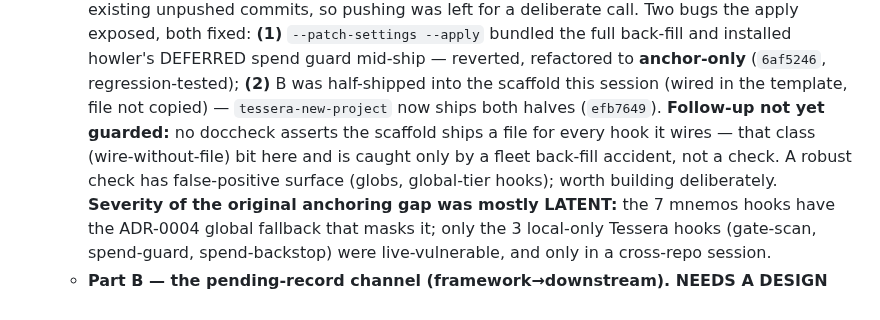
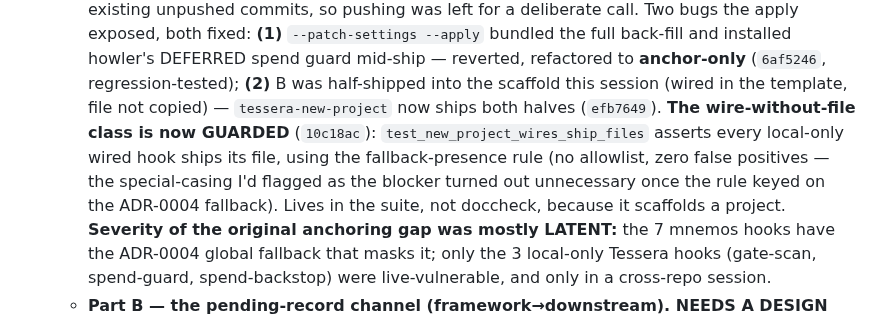
Before and after one commit to lciacci/tessera, a Markdown page: _project_specs/todos/active.md, the part around the change. Rendered like a GitHub page.

Commit message:
docs(todos): the wire-without-file class is now guarded
Co-Authored-By: Claude Opus 4.8 <noreply@anthropic.com>

```diff
--- a/_project_specs/todos/active.md
+++ b/_project_specs/todos/active.md
@@ -80,10 +80,11 @@ Add a line only when a lesson recurs; the value is that the list is short enough
      back-fill and installed howler's DEFERRED spend guard mid-ship — reverted, refactored to
      **anchor-only** (`6af5246`, regression-tested); **(2)** B was half-shipped into the scaffold
      this session (wired in the template, file not copied) — `tessera-new-project` now ships both
-     halves (`efb7649`). **Follow-up not yet guarded:** no doccheck asserts the scaffold ships a
-     file for every hook it wires — that class (wire-without-file) bit here and is caught only by
-     a fleet back-fill accident, not a check. A robust check has false-positive surface (globs,
-     global-tier hooks); worth building deliberately.
+     halves (`efb7649`). **The wire-without-file class is now GUARDED** (`10c18ac`):
+     `test_new_project_wires_ship_files` asserts every local-only wired hook ships its file,
+     using the fallback-presence rule (no allowlist, zero false positives — the special-casing
+     I'd flagged as the blocker turned out unnecessary once the rule keyed on the ADR-0004
+     fallback). Lives in the suite, not doccheck, because it scaffolds a project.
      **Severity of the original anchoring gap was mostly LATENT:** the 7 mnemos hooks have the
      ADR-0004 global fallback that masks it; only the 3 local-only Tessera hooks (gate-scan,
      spend-guard, spend-backstop) were live-vulnerable, and only in a cross-repo session.
```
